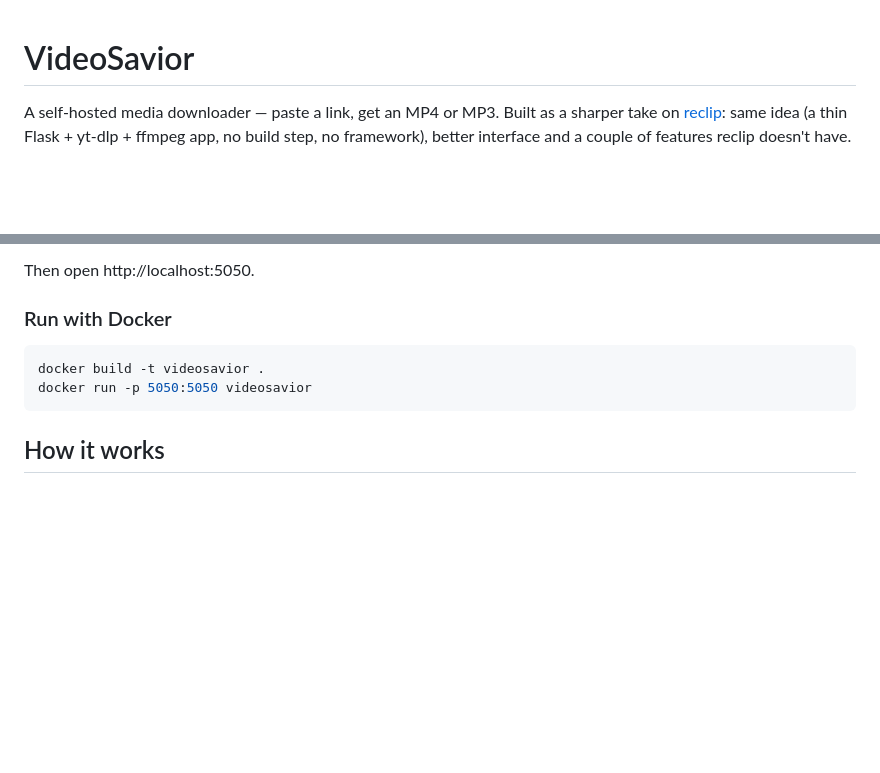
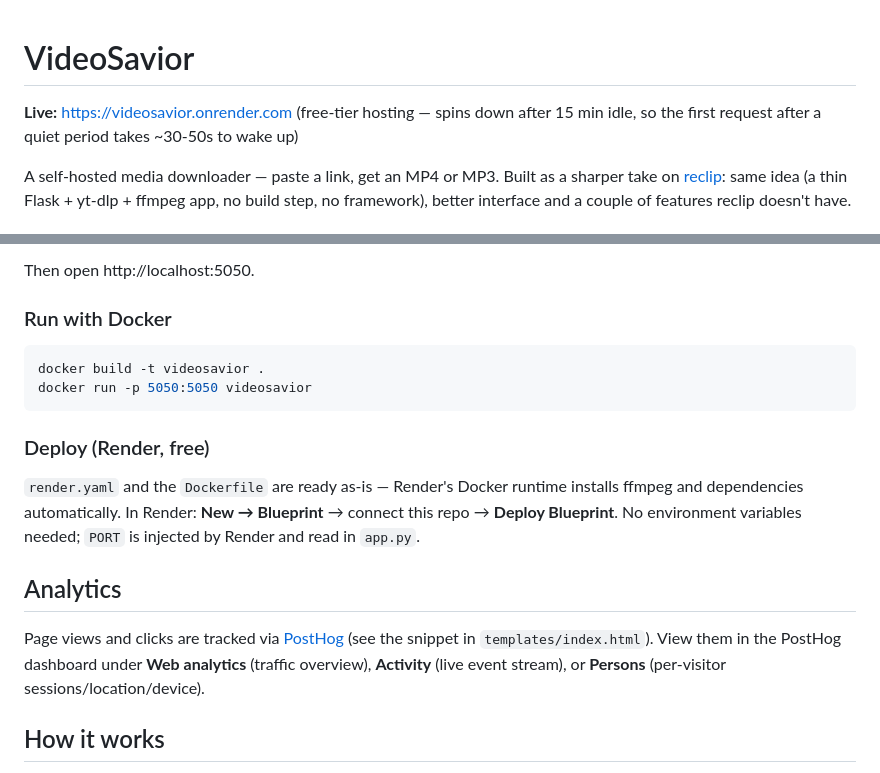
Before and after one commit to Karrar010/VideoSavior, a Markdown page: README.md, 2 parts joined by grey strips. Rendered like a GitHub page; blank space fills up the shorter version.

Commit message:
Document live URL, Render deploy, and PostHog analytics in README
Co-Authored-By: Claude Sonnet 5 <noreply@anthropic.com>
Claude-Session: https://claude.ai/code/session_01LSdF12jLLvZJNwkUoBLRJm

````diff
--- a/README.md
+++ b/README.md
@@ -1,4 +1,8 @@
 # VideoSavior
+
+**Live:** https://videosavior.onrender.com (free-tier hosting — spins down
+after 15 min idle, so the first request after a quiet period takes ~30-50s
+to wake up)
 
 A self-hosted media downloader — paste a link, get an MP4 or MP3. Built as a
 sharper take on [reclip](https://github.com/averygan/reclip): same idea (a thin
@@ -63,6 +67,20 @@ docker build -t videosavior .
 docker run -p 5050:5050 videosavior
 ```
 
+### Deploy (Render, free)
+
+`render.yaml` and the `Dockerfile` are ready as-is — Render's Docker runtime
+installs ffmpeg and dependencies automatically. In Render: **New → Blueprint**
+→ connect this repo → **Deploy Blueprint**. No environment variables needed;
+`PORT` is injected by Render and read in `app.py`.
+
+## Analytics
+
+Page views and clicks are tracked via [PostHog](https://posthog.com) (see the
+snippet in `templates/index.html`). View them in the PostHog dashboard under
+**Web analytics** (traffic overview), **Activity** (live event stream), or
+**Persons** (per-visitor sessions/location/device).
+
 ## How it works
 
 1. `POST /api/info` resolves a URL through yt-dlp (no download) and returns
````
